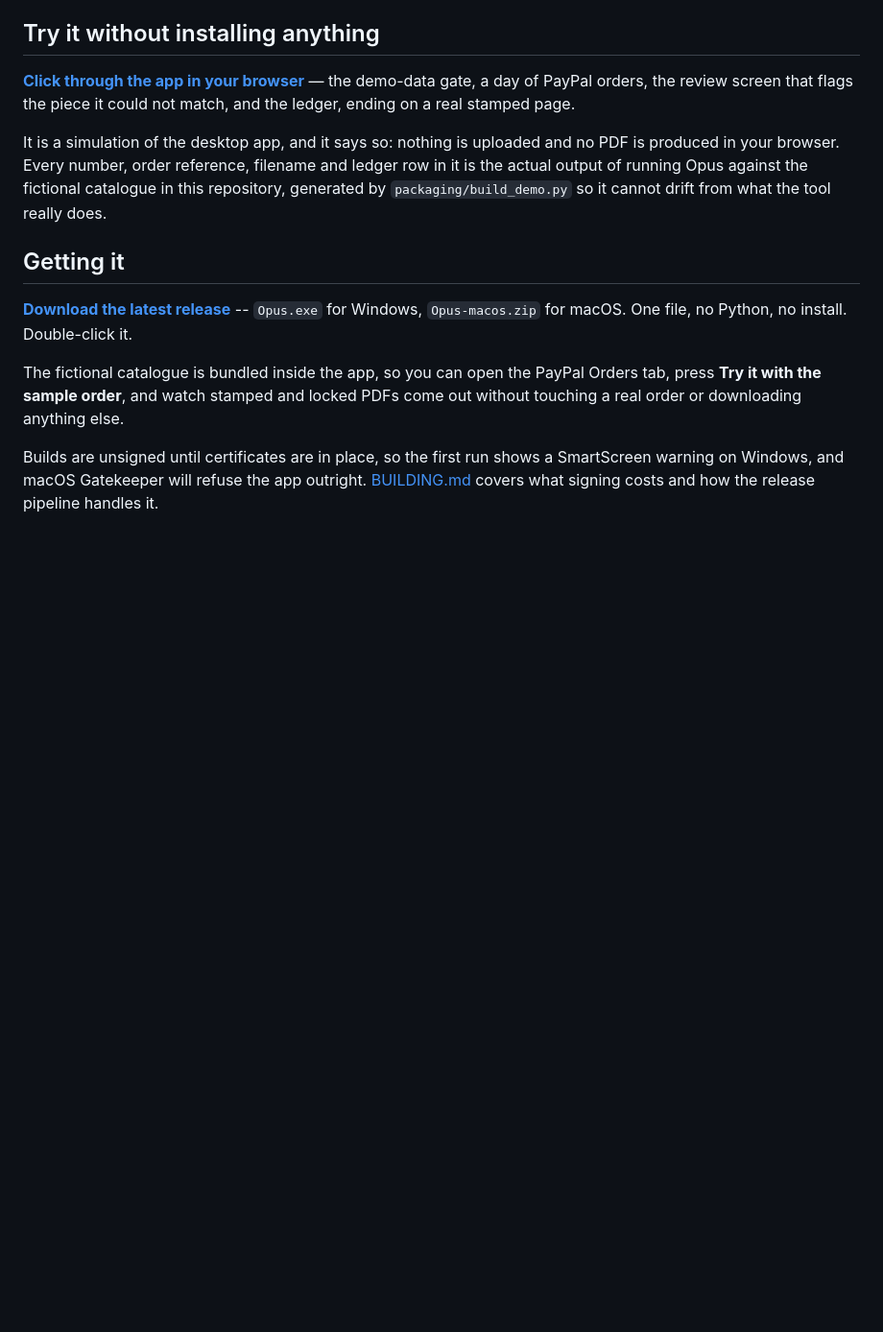
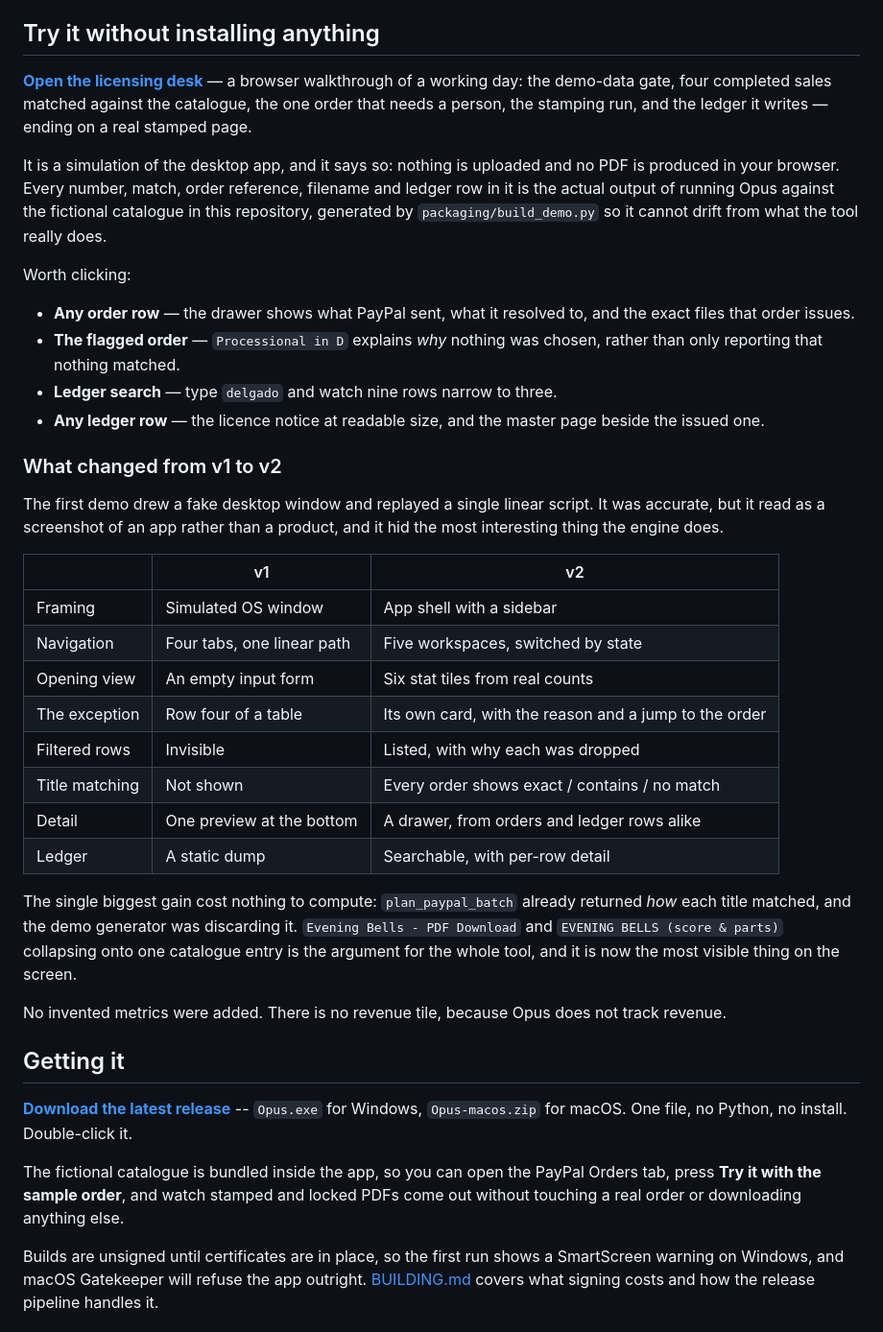
Before and after one commit to integratorjeffj/opus, a Markdown page: README.md, the part around the change. Shown at 96% size. Drawn GitHub-style; blank space fills up the shorter version.

Commit message:
Document the v1 to v2 demo upgrade in the README
Records the delta rather than only the current state: what the first demo got
wrong (a simulated window replaying a linear script), what replaced it, and the
one gain that cost nothing to compute -- the match provenance the engine was
already returning and the demo was discarding.

Also refreshes the walkthrough list to match what is now clickable.

Co-Authored-By: Claude Opus 5 <noreply@anthropic.com>

```diff
--- a/README.md
+++ b/README.md
@@ -148,15 +148,52 @@ ship in this repo.
 
 ## Try it without installing anything
 
-**[Click through the app in your browser](https://integratorjeffj.github.io/opus/demo/)**
-— the demo-data gate, a day of PayPal orders, the review screen that flags the
-piece it could not match, and the ledger, ending on a real stamped page.
+**[Open the licensing desk](https://integratorjeffj.github.io/opus/demo/)** —
+a browser walkthrough of a working day: the demo-data gate, four completed
+sales matched against the catalogue, the one order that needs a person, the
+stamping run, and the ledger it writes — ending on a real stamped page.
 
 It is a simulation of the desktop app, and it says so: nothing is uploaded and
-no PDF is produced in your browser. Every number, order reference, filename and
-ledger row in it is the actual output of running Opus against the fictional
-catalogue in this repository, generated by `packaging/build_demo.py` so it
-cannot drift from what the tool really does.
+no PDF is produced in your browser. Every number, match, order reference,
+filename and ledger row in it is the actual output of running Opus against the
+fictional catalogue in this repository, generated by `packaging/build_demo.py`
+so it cannot drift from what the tool really does.
+
+Worth clicking:
+
+- **Any order row** — the drawer shows what PayPal sent, what it resolved to,
+  and the exact files that order issues.
+- **The flagged order** — `Processional in D` explains *why* nothing was
+  chosen, rather than only reporting that nothing matched.
+- **Ledger search** — type `delgado` and watch nine rows narrow to three.
+- **Any ledger row** — the licence notice at readable size, and the master
+  page beside the issued one.
+
+### What changed from v1 to v2
+
+The first demo drew a fake desktop window and replayed a single linear script.
+It was accurate, but it read as a screenshot of an app rather than a product,
+and it hid the most interesting thing the engine does.
+
+| | v1 | v2 |
+|---|---|---|
+| Framing | Simulated OS window | App shell with a sidebar |
+| Navigation | Four tabs, one linear path | Five workspaces, switched by state |
+| Opening view | An empty input form | Six stat tiles from real counts |
+| The exception | Row four of a table | Its own card, with the reason and a jump to the order |
+| Filtered rows | Invisible | Listed, with why each was dropped |
+| Title matching | Not shown | Every order shows exact / contains / no match |
+| Detail | One preview at the bottom | A drawer, from orders and ledger rows alike |
+| Ledger | A static dump | Searchable, with per-row detail |
+
+The single biggest gain cost nothing to compute: `plan_paypal_batch` already
+returned *how* each title matched, and the demo generator was discarding it.
+`Evening Bells - PDF Download` and `EVENING BELLS (score & parts)` collapsing
+onto one catalogue entry is the argument for the whole tool, and it is now the
+most visible thing on the screen.
+
+No invented metrics were added. There is no revenue tile, because Opus does not
+track revenue.
 
 ## Getting it
 
```
